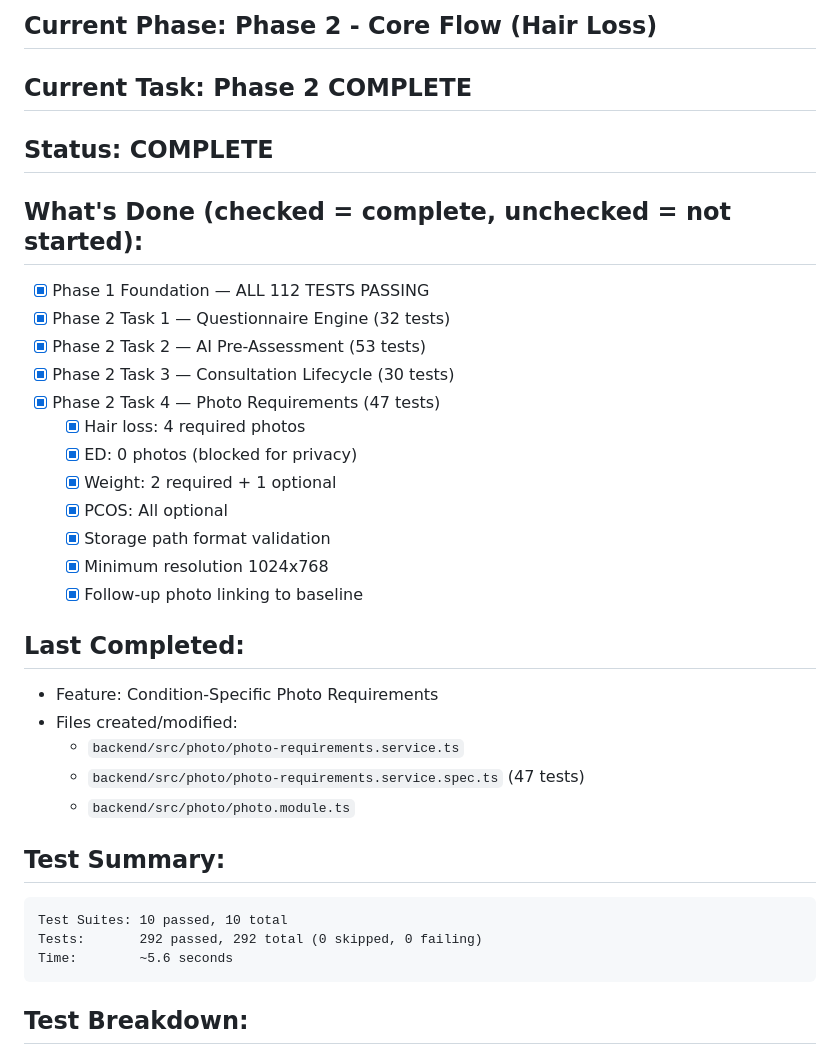
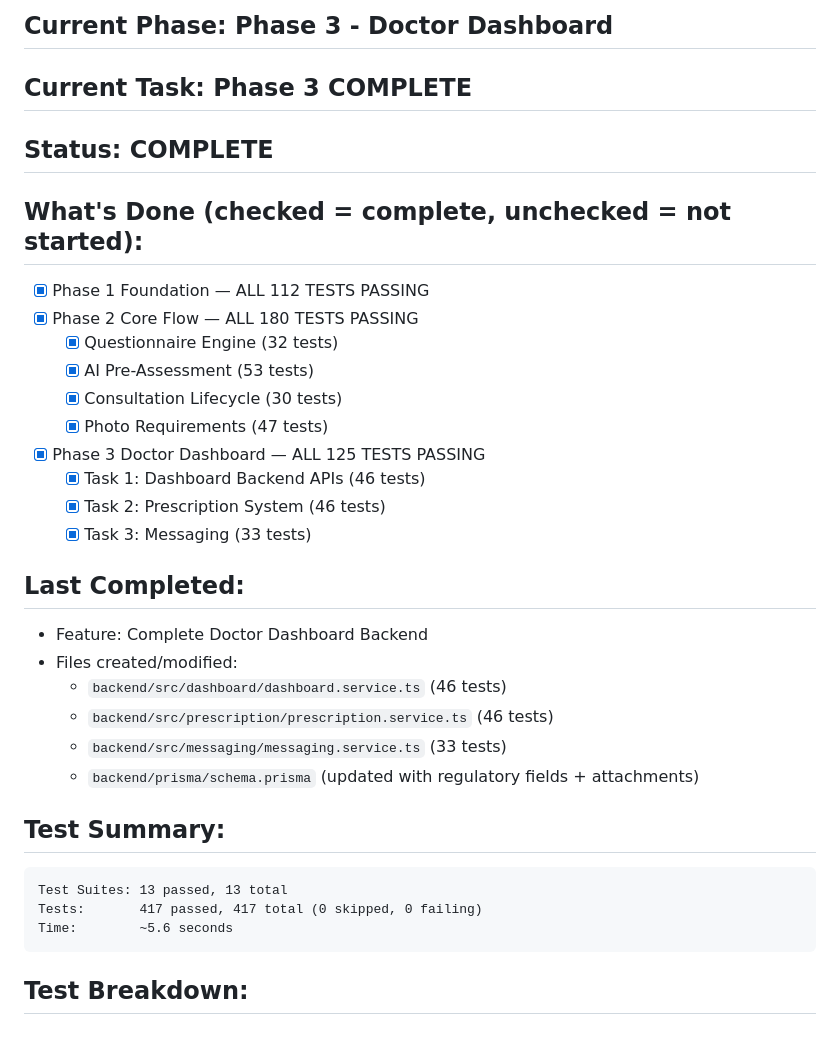
Before and after one commit to vabhishikth/onlyou, a Markdown page: docs/CHECKPOINT.md, the part around one of its changes. GitHub-like rendering.

````diff
--- a/docs/CHECKPOINT.md
+++ b/docs/CHECKPOINT.md
@@ -2,33 +2,32 @@
 
-## Current Phase: Phase 2 - Core Flow (Hair Loss)
-## Current Task: Phase 2 COMPLETE
+## Current Phase: Phase 3 - Doctor Dashboard
+## Current Task: Phase 3 COMPLETE
 ## Status: COMPLETE
 
 ## What's Done (checked = complete, unchecked = not started):
 - [x] Phase 1 Foundation — ALL 112 TESTS PASSING
-- [x] Phase 2 Task 1 — Questionnaire Engine (32 tests)
-- [x] Phase 2 Task 2 — AI Pre-Assessment (53 tests)
-- [x] Phase 2 Task 3 — Consultation Lifecycle (30 tests)
-- [x] Phase 2 Task 4 — Photo Requirements (47 tests)
-  - [x] Hair loss: 4 required photos
-  - [x] ED: 0 photos (blocked for privacy)
-  - [x] Weight: 2 required + 1 optional
-  - [x] PCOS: All optional
-  - [x] Storage path format validation
-  - [x] Minimum resolution 1024x768
-  - [x] Follow-up photo linking to baseline
+- [x] Phase 2 Core Flow — ALL 180 TESTS PASSING
+  - [x] Questionnaire Engine (32 tests)
+  - [x] AI Pre-Assessment (53 tests)
+  - [x] Consultation Lifecycle (30 tests)
+  - [x] Photo Requirements (47 tests)
+- [x] Phase 3 Doctor Dashboard — ALL 125 TESTS PASSING
+  - [x] Task 1: Dashboard Backend APIs (46 tests)
+  - [x] Task 2: Prescription System (46 tests)
+  - [x] Task 3: Messaging (33 tests)
 
 ## Last Completed:
-- Feature: Condition-Specific Photo Requirements
+- Feature: Complete Doctor Dashboard Backend
 - Files created/modified:
-  - `backend/src/photo/photo-requirements.service.ts`
-  - `backend/src/photo/photo-requirements.service.spec.ts` (47 tests)
-  - `backend/src/photo/photo.module.ts`
+  - `backend/src/dashboard/dashboard.service.ts` (46 tests)
+  - `backend/src/prescription/prescription.service.ts` (46 tests)
+  - `backend/src/messaging/messaging.service.ts` (33 tests)
+  - `backend/prisma/schema.prisma` (updated with regulatory fields + attachments)
 
 ## Test Summary:
 ```
-Test Suites: 10 passed, 10 total
-Tests:       292 passed, 292 total (0 skipped, 0 failing)
+Test Suites: 13 passed, 13 total
+Tests:       417 passed, 417 total (0 skipped, 0 failing)
 Time:        ~5.6 seconds
 ```
 
````
Also changed, not shown: other parts of docs/CHECKPOINT.md (+62 -36 lines).
